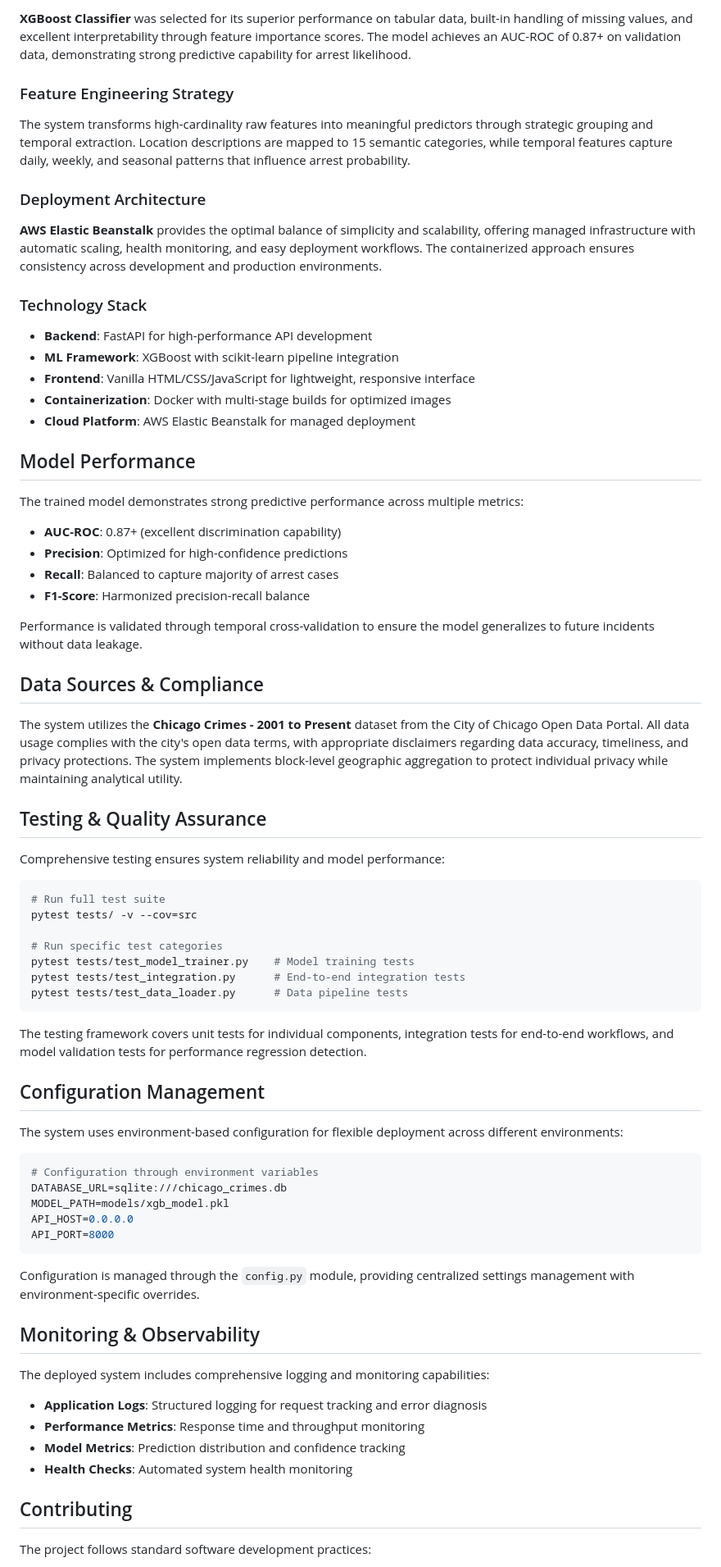
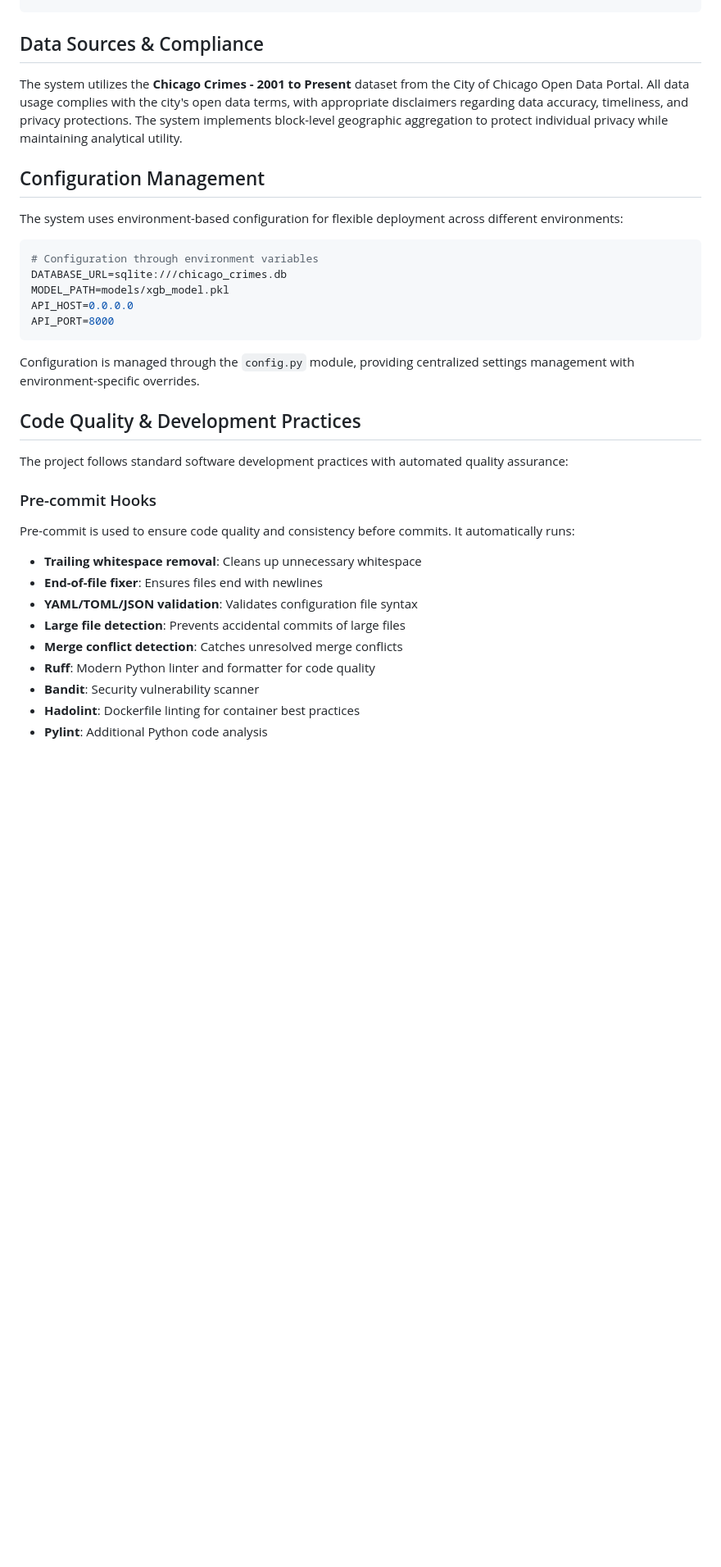
Before and after one commit to midega-g/chicago-crime-classifier, a Markdown page: README.md, the part around one of its changes. Shown at 82% size. GitHub-like rendering; blank space fills up the shorter version.

Commit message:
updated the projects `README.md`

````diff
--- a/README.md
+++ b/README.md
@@ -131,51 +158,6 @@ This project was built incrementally through a structured approach, with each ph
-**XGBoost Classifier** was selected for its superior performance on tabular data, built-in handling of missing values, and excellent interpretability through feature importance scores. The model achieves an AUC-ROC of 0.87+ on validation data, demonstrating strong predictive capability for arrest likelihood.
-
-### Feature Engineering Strategy
-
-The system transforms high-cardinality raw features into meaningful predictors through strategic grouping and temporal extraction. Location descriptions are mapped to 15 semantic categories, while temporal features capture daily, weekly, and seasonal patterns that influence arrest probability.
-
-### Deployment Architecture
-
-**AWS Elastic Beanstalk** provides the optimal balance of simplicity and scalability, offering managed infrastructure with automatic scaling, health monitoring, and easy deployment workflows. The containerized approach ensures consistency across development and production environments.
-
-### Technology Stack
-
-- **Backend**: FastAPI for high-performance API development
-- **ML Framework**: XGBoost with scikit-learn pipeline integration
-- **Frontend**: Vanilla HTML/CSS/JavaScript for lightweight, responsive interface
-- **Containerization**: Docker with multi-stage builds for optimized images
-- **Cloud Platform**: AWS Elastic Beanstalk for managed deployment
-
-## Model Performance
-
-The trained model demonstrates strong predictive performance across multiple metrics:
-
-- **AUC-ROC**: 0.87+ (excellent discrimination capability)
-- **Precision**: Optimized for high-confidence predictions
-- **Recall**: Balanced to capture majority of arrest cases
-- **F1-Score**: Harmonized precision-recall balance
-
-Performance is validated through temporal cross-validation to ensure the model generalizes to future incidents without data leakage.
-
 ## Data Sources & Compliance
 
 The system utilizes the **Chicago Crimes - 2001 to Present** dataset from the City of Chicago Open Data Portal. All data usage complies with the city's open data terms, with appropriate disclaimers regarding data accuracy, timeliness, and privacy protections. The system implements block-level geographic aggregation to protect individual privacy while maintaining analytical utility.
-
-## Testing & Quality Assurance
-
-Comprehensive testing ensures system reliability and model performance:
-
-```sh
-# Run full test suite
-pytest tests/ -v --cov=src
-
-# Run specific test categories
-pytest tests/test_model_trainer.py    # Model training tests
-pytest tests/test_integration.py      # End-to-end integration tests
-pytest tests/test_data_loader.py      # Data pipeline tests
-```
-
-The testing framework covers unit tests for individual components, integration tests for end-to-end workflows, and model validation tests for performance regression detection.
 
 ## Configuration Management
 
@@ -191,16 +173,21 @@ API_PORT=8000
 
 Configuration is managed through the `config.py` module, providing centralized settings management with environment-specific overrides.
 
-## Monitoring & Observability
+## Code Quality & Development Practices
 
-The deployed system includes comprehensive logging and monitoring capabilities:
+The project follows standard software development practices with automated quality assurance:
 
-- **Application Logs**: Structured logging for request tracking and error diagnosis
-- **Performance Metrics**: Response time and throughput monitoring
-- **Model Metrics**: Prediction distribution and confidence tracking
-- **Health Checks**: Automated system health monitoring
+### Pre-commit Hooks
 
-## Contributing
+Pre-commit is used to ensure code quality and consistency before commits. It automatically runs:
 
-The project follows standard software development practices:
+- **Trailing whitespace removal**: Cleans up unnecessary whitespace
+- **End-of-file fixer**: Ensures files end with newlines
+- **YAML/TOML/JSON validation**: Validates configuration file syntax
+- **Large file detection**: Prevents accidental commits of large files
+- **Merge conflict detection**: Catches unresolved merge conflicts
+- **Ruff**: Modern Python linter and formatter for code quality
+- **Bandit**: Security vulnerability scanner
+- **Hadolint**: Dockerfile linting for container best practices
+- **Pylint**: Additional Python code analysis
 
````
Also changed, not shown: other parts of README.md (+87 -67 lines).
